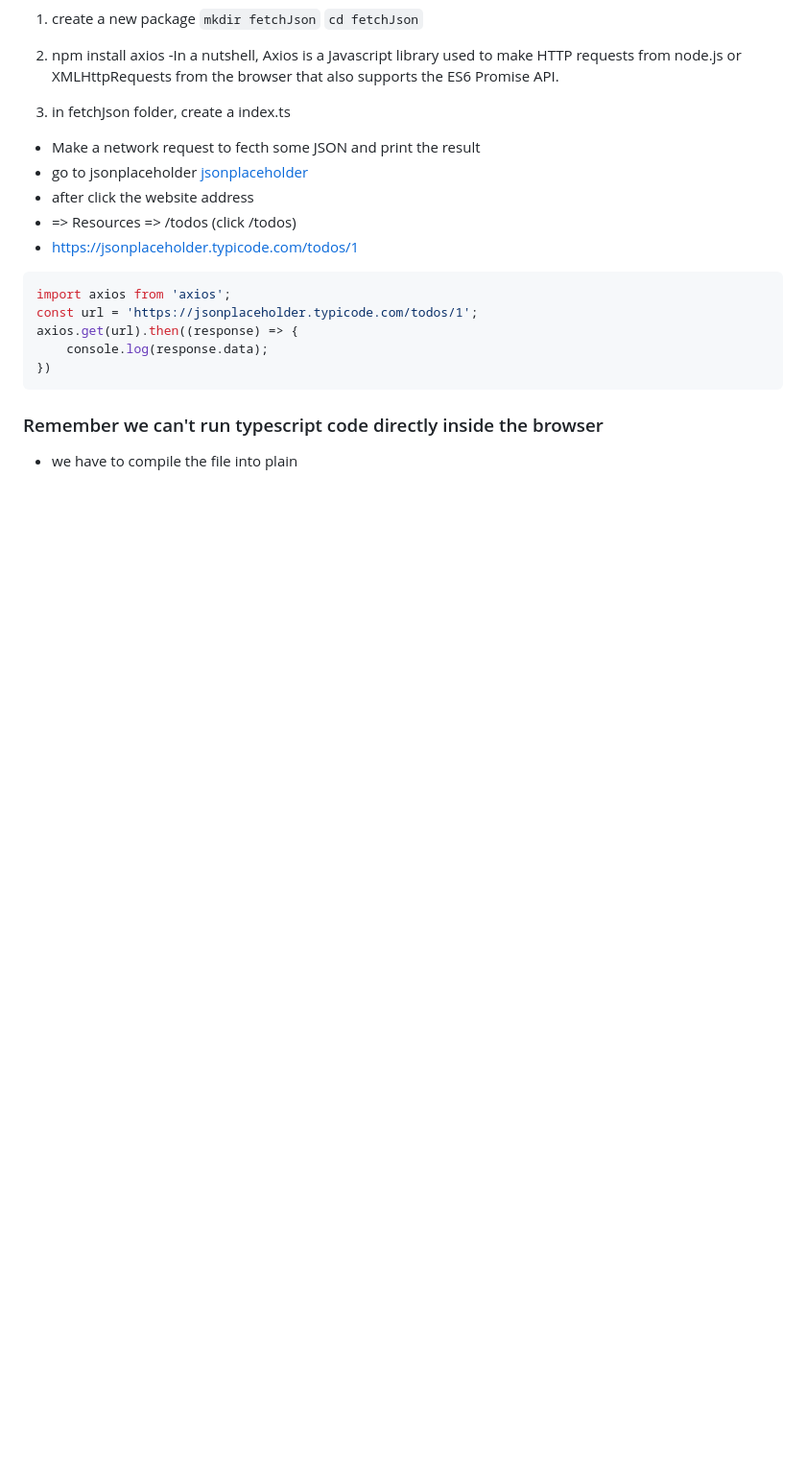
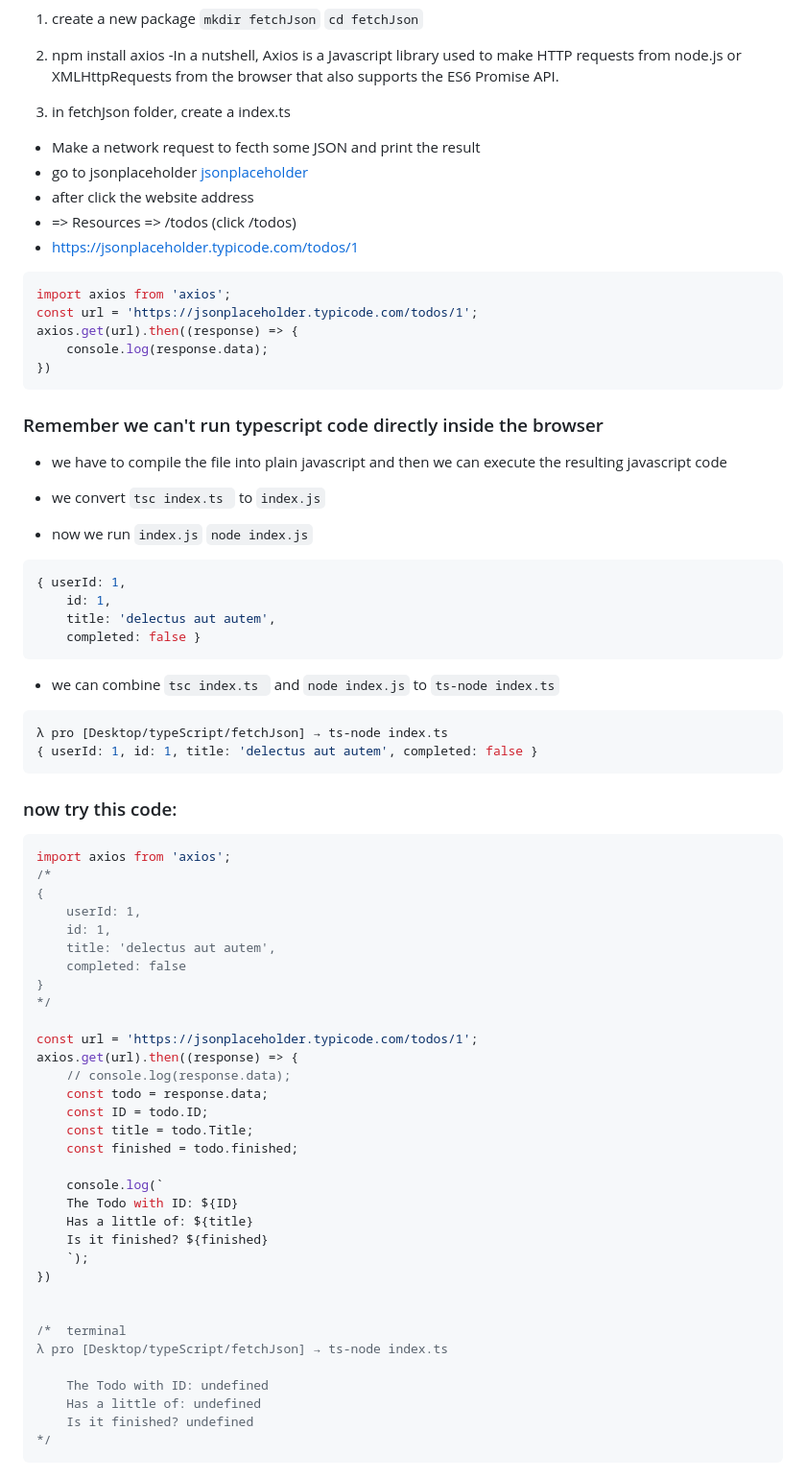
Before and after one commit to NovemberFall/TypeScript, a Markdown page: README.md, the part around the change printed below. Shown: that part at 96% size. Rendered like a GitHub page; blank space fills up the shorter version.

````diff
--- a/README.md
+++ b/README.md
@@ -90,4 +90,61 @@ axios.get(url).then((response) => {
 })
 ```
 ### Remember we can't run typescript code directly inside the browser
-- we have to compile the file into plain
+- we have to compile the file into plain javascript and then we can execute the resulting javascript code
+
+- we convert ` tsc index.ts  ` to `index.js`
+- now we run `index.js`
+`node index.js`
+
+```ruby
+{ userId: 1,
+    id: 1,
+    title: 'delectus aut autem',
+    completed: false }
+```
+
+- we can combine ` tsc index.ts  ` and `node index.js` to `ts-node index.ts`
+
+```ruby
+λ pro [Desktop/typeScript/fetchJson] → ts-node index.ts
+{ userId: 1, id: 1, title: 'delectus aut autem', completed: false }
+```
+
+
+### now try this code:
+```ts
+import axios from 'axios';
+/*
+{
+    userId: 1,
+    id: 1,
+    title: 'delectus aut autem',
+    completed: false
+}
+*/
+
+const url = 'https://jsonplaceholder.typicode.com/todos/1';
+axios.get(url).then((response) => {
+    // console.log(response.data);
+    const todo = response.data;
+    const ID = todo.ID;
+    const title = todo.Title;
+    const finished = todo.finished;
+
+    console.log(`
+    The Todo with ID: ${ID}
+    Has a little of: ${title}
+    Is it finished? ${finished}
+    `);
+})
+
+
+/*  terminal
+λ pro [Desktop/typeScript/fetchJson] → ts-node index.ts
+
+    The Todo with ID: undefined
+    Has a little of: undefined
+    Is it finished? undefined
+*/
+```
+
````
Also changed, not shown: other parts of README.md (+97 -0 lines), img/12.png (added), img/13.png (added), img/14.png (added).
